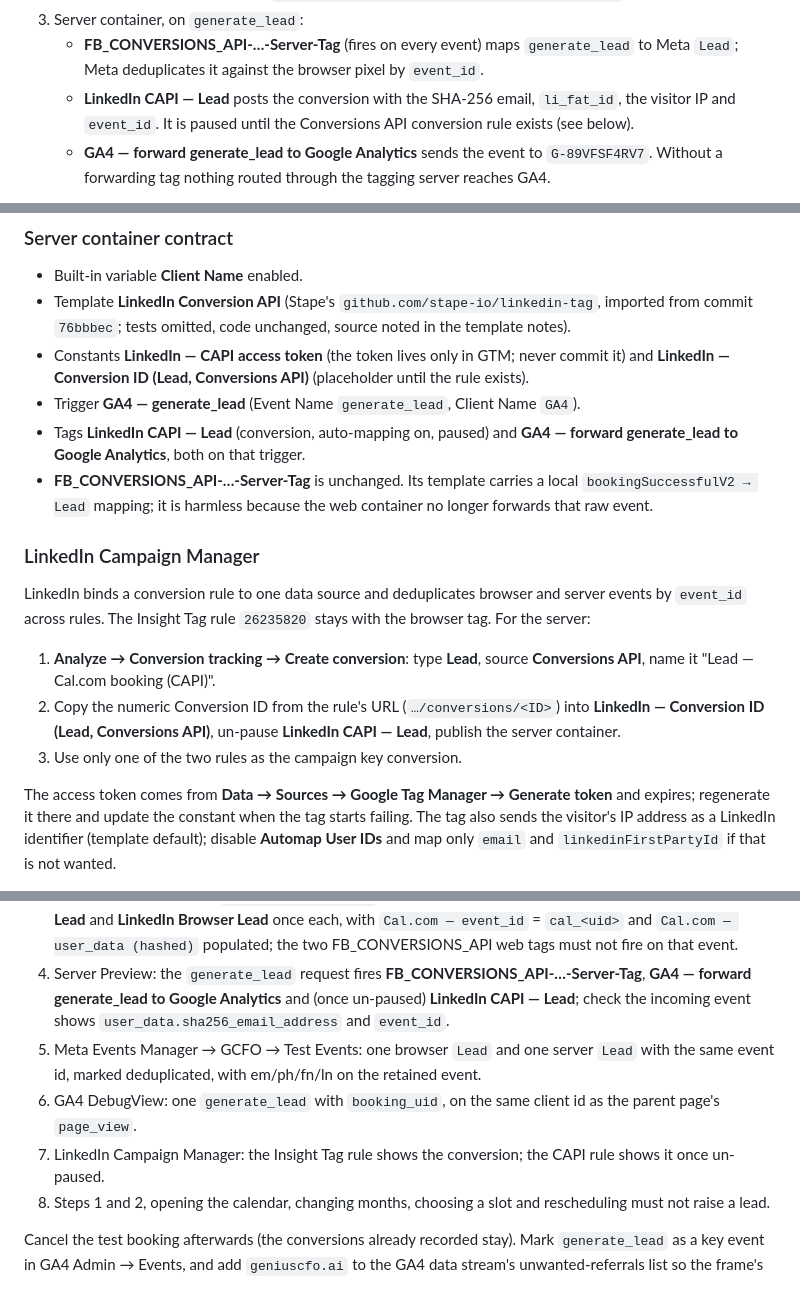
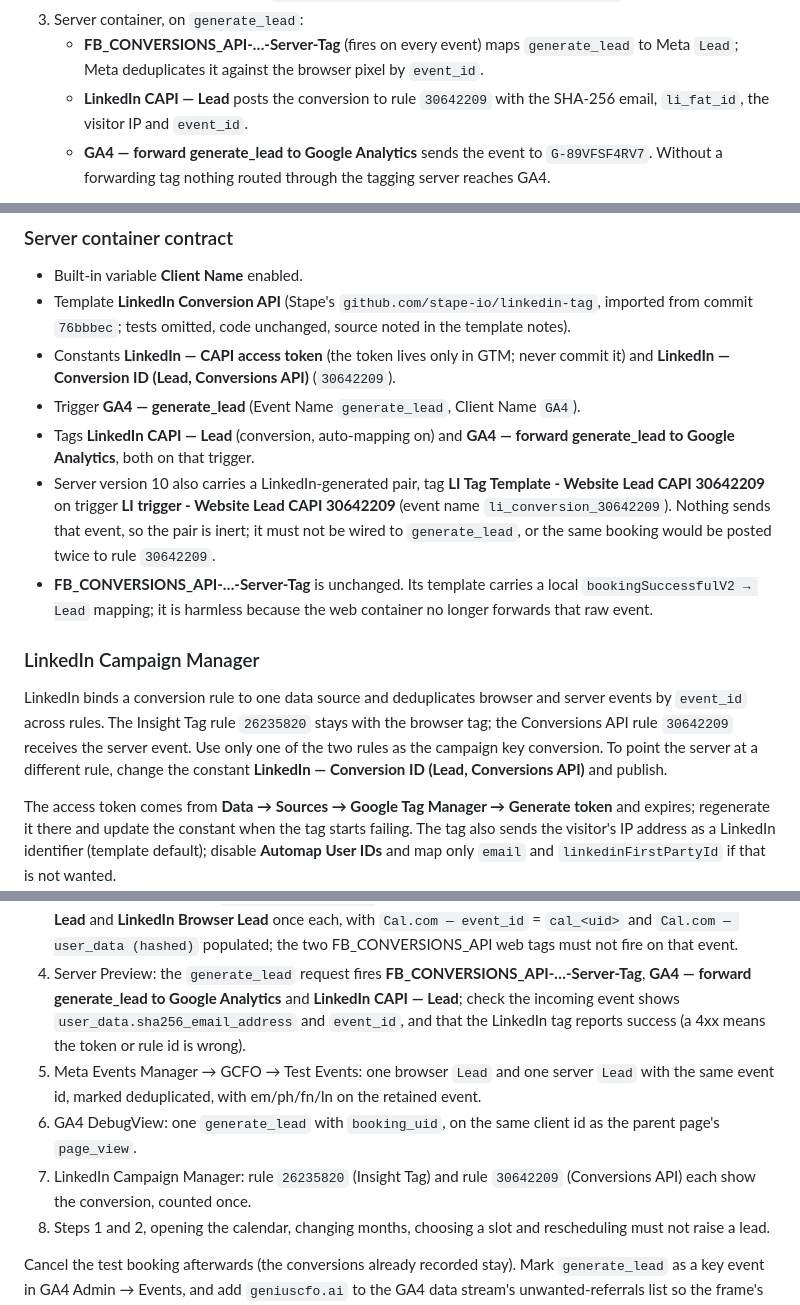
Before and after one commit to shashis132/website, a Markdown page: VERCEL-SETUP.md, 3 parts joined by grey strips. GitHub-like rendering.

Commit message:
Record the live LinkedIn Conversions API rule in the setup notes
Server version 10 holds rule 30642209 and the LinkedIn CAPI tag is active.
Note the LinkedIn-generated tag and trigger pair that arrived with it and
why it must stay unwired.

Co-Authored-By: Claude Fable 5.1 <noreply@anthropic.com>
Claude-Session: https://claude.ai/code/session_01HnboXppM9wTCGVVTk11Diz

```diff
--- a/VERCEL-SETUP.md
+++ b/VERCEL-SETUP.md
@@ -154,9 +155,8 @@ version 8 are the last versions before this lead flow.
    - **FB_CONVERSIONS_API-…-Server-Tag** (fires on every event) maps
      `generate_lead` to Meta `Lead`; Meta deduplicates it against the browser
      pixel by `event_id`.
-   - **LinkedIn CAPI — Lead** posts the conversion with the SHA-256 email,
-     `li_fat_id`, the visitor IP and `event_id`. It is paused until the
-     Conversions API conversion rule exists (see below).
+   - **LinkedIn CAPI — Lead** posts the conversion to rule `30642209` with
+     the SHA-256 email, `li_fat_id`, the visitor IP and `event_id`.
    - **GA4 — forward generate_lead to Google Analytics** sends the event to
      `G-89VFSF4RV7`. Without a forwarding tag nothing routed through the
      tagging server reaches GA4.
@@ -220,11 +220,17 @@ push `generate_lead` from the parent page.
   in the template notes).
 - Constants **LinkedIn — CAPI access token** (the token lives only in GTM;
   never commit it) and **LinkedIn — Conversion ID (Lead, Conversions API)**
-  (placeholder until the rule exists).
+  (`30642209`).
 - Trigger **GA4 — generate_lead** (Event Name `generate_lead`, Client Name
   `GA4`).
-- Tags **LinkedIn CAPI — Lead** (conversion, auto-mapping on, paused) and
+- Tags **LinkedIn CAPI — Lead** (conversion, auto-mapping on) and
   **GA4 — forward generate_lead to Google Analytics**, both on that trigger.
+- Server version 10 also carries a LinkedIn-generated pair, tag
+  **LI Tag Template - Website Lead CAPI 30642209** on trigger
+  **LI trigger - Website Lead CAPI 30642209** (event name
+  `li_conversion_30642209`). Nothing sends that event, so the pair is inert;
+  it must not be wired to `generate_lead`, or the same booking would be
+  posted twice to rule `30642209`.
 - **FB_CONVERSIONS_API-…-Server-Tag** is unchanged. Its template carries a
   local `bookingSuccessfulV2 → Lead` mapping; it is harmless because the web
   container no longer forwards that raw event.
@@ -233,14 +239,10 @@ push `generate_lead` from the parent page.
 
 LinkedIn binds a conversion rule to one data source and deduplicates browser
 and server events by `event_id` across rules. The Insight Tag rule
-`26235820` stays with the browser tag. For the server:
-
-1. **Analyze → Conversion tracking → Create conversion**: type **Lead**,
-   source **Conversions API**, name it "Lead — Cal.com booking (CAPI)".
-2. Copy the numeric Conversion ID from the rule's URL
-   (`…/conversions/<ID>`) into **LinkedIn — Conversion ID (Lead, Conversions
-   API)**, un-pause **LinkedIn CAPI — Lead**, publish the server container.
-3. Use only one of the two rules as the campaign key conversion.
+`26235820` stays with the browser tag; the Conversions API rule `30642209`
+receives the server event. Use only one of the two rules as the campaign key
+conversion. To point the server at a different rule, change the constant
+**LinkedIn — Conversion ID (Lead, Conversions API)** and publish.
 
 The access token comes from **Data → Sources → Google Tag Manager → Generate
 token** and expires; regenerate it there and update the constant when the
@@ -270,16 +272,16 @@ booking page itself.
    tags must not fire on that event.
 4. Server Preview: the `generate_lead` request fires
    **FB_CONVERSIONS_API-…-Server-Tag**, **GA4 — forward generate_lead to
-   Google Analytics** and (once un-paused) **LinkedIn CAPI — Lead**; check
-   the incoming event shows `user_data.sha256_email_address` and
-   `event_id`.
+   Google Analytics** and **LinkedIn CAPI — Lead**; check the incoming event
+   shows `user_data.sha256_email_address` and `event_id`, and that the
+   LinkedIn tag reports success (a 4xx means the token or rule id is wrong).
 5. Meta Events Manager → GCFO → Test Events: one browser `Lead` and one
    server `Lead` with the same event id, marked deduplicated, with em/ph/fn/ln
    on the retained event.
 6. GA4 DebugView: one `generate_lead` with `booking_uid`, on the same client
    id as the parent page's `page_view`.
-7. LinkedIn Campaign Manager: the Insight Tag rule shows the conversion; the
-   CAPI rule shows it once un-paused.
+7. LinkedIn Campaign Manager: rule `26235820` (Insight Tag) and rule
+   `30642209` (Conversions API) each show the conversion, counted once.
 8. Steps 1 and 2, opening the calendar, changing months, choosing a slot and
    rescheduling must not raise a lead.
 
```
Also changed, not shown: other parts of VERCEL-SETUP.md (+2 -2 lines).
